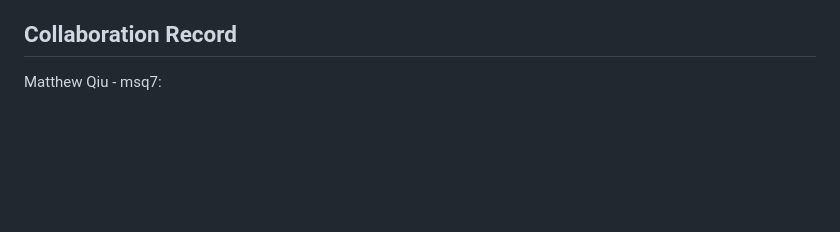
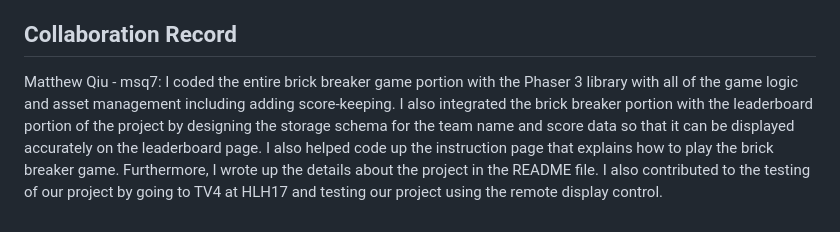
Before and after one commit to teofalk99/HCI33, a Markdown page: README.md, the part around the change. Drawn GitHub-style; blank space fills up the shorter version.

```diff
--- a/README.md
+++ b/README.md
@@ -22,4 +22,4 @@ The first task that our prototype addresses is user introductions. The icebreake
 The deployment environment must allow for Kinect Skeleton tracking. In particular, the nodes for the right hand, left hand, shoulder, and neck must be visible in front of the display. These are the particular body parts that our installation uses within its internal logic. The deployment environment must also have enough space to allow for 2 people in front of the display. The deployment environment must also allow enough space for the 2 players to move left and right for the brick breaker game. This is because every step of the installation requires 2 players to agree to proceed forward due to its cooperative nature.
 
 ## Collaboration Record
-Matthew Qiu - msq7:
+Matthew Qiu - msq7: I coded the entire brick breaker game portion with the Phaser 3 library with all of the game logic and asset management including adding score-keeping. I also integrated the brick breaker portion with the leaderboard portion of the project by designing the storage schema for the team name and score data so that it can be displayed accurately on the leaderboard page. I also helped code up the instruction page that explains how to play the brick breaker game. Furthermore, I wrote up the details about the project in the README file. I also contributed to the testing of our project by going to TV4 at HLH17 and testing our project using the remote display control.
```
